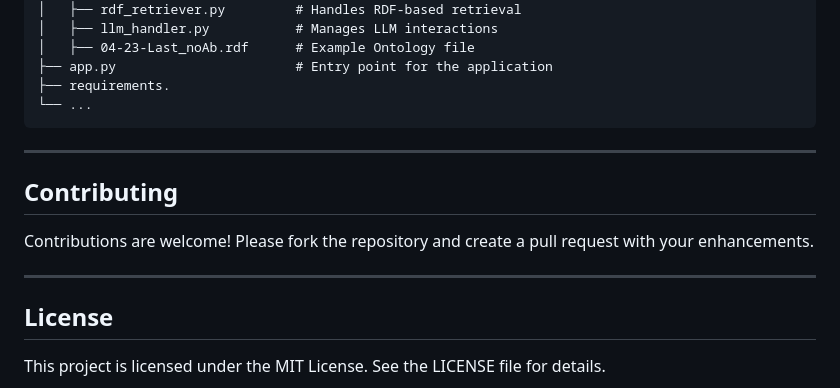
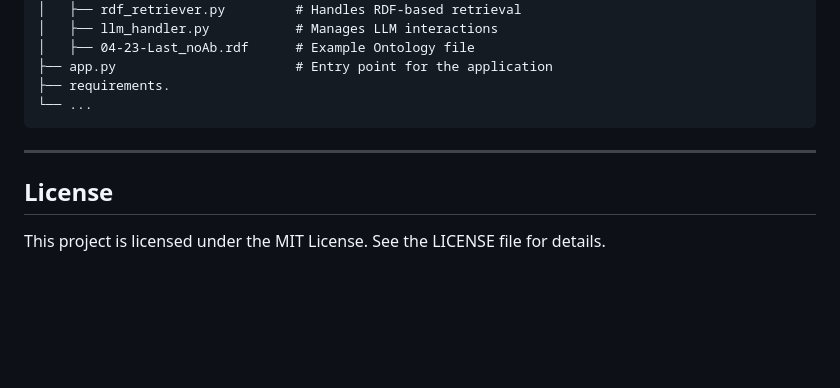
Before and after one commit to wlsdnjswon/vector-ontology-by-backend-RAG, a Markdown page: README.md, the part around the change. GitHub-like rendering; blank space fills up the shorter version.

```diff
--- a/README.md
+++ b/README.md
@@ -94,12 +94,6 @@ vector-ontology-by-backend-RAG/
 
 ---
 
-## Contributing
-
-Contributions are welcome! Please fork the repository and create a pull request with your enhancements.
-
----
-
 ## License
 
 This project is licensed under the MIT License. See the LICENSE file for details.
```
